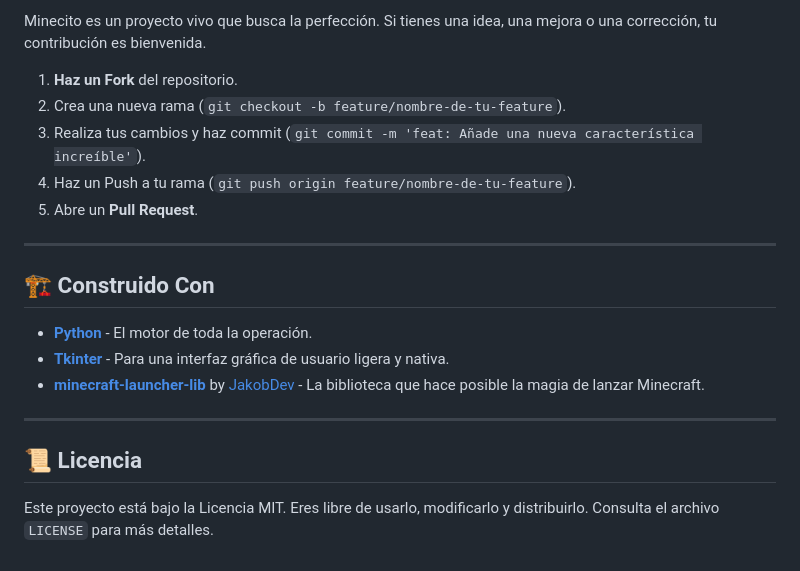
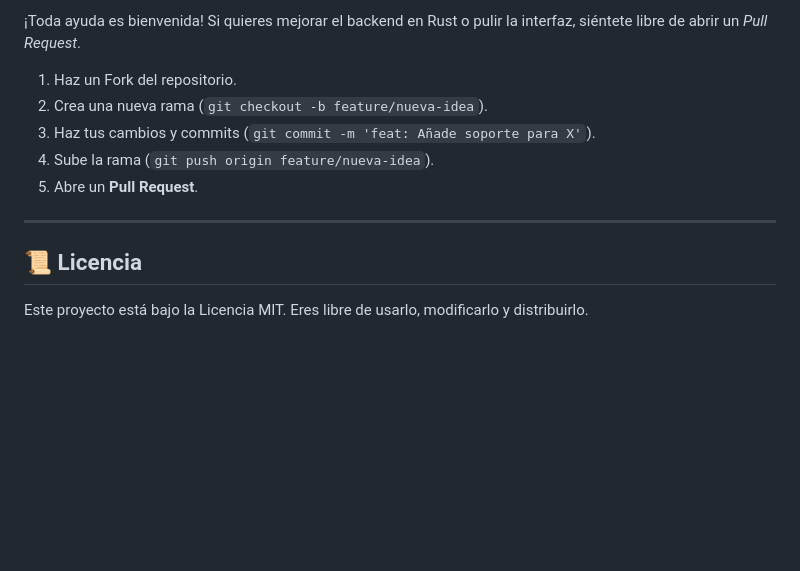
Before and after one commit to Linxurs/minecito-app, a Markdown page: README.md, the part around one of its changes. Rendered like a GitHub page; blank space fills up the shorter version.

```diff
--- a/README.md
+++ b/README.md
@@ -69,31 +66,23 @@ La interfaz ha sido diseñada para ser intuitiva y poderosa:
 
-Minecito es un proyecto vivo que busca la perfección. Si tienes una idea, una mejora o una corrección, tu contribución es bienvenida.
+¡Toda ayuda es bienvenida! Si quieres mejorar el backend en Rust o pulir la interfaz, siéntete libre de abrir un *Pull Request*.
 
-1.  **Haz un Fork** del repositorio.
-2.  Crea una nueva rama (`git checkout -b feature/nombre-de-tu-feature`).
-3.  Realiza tus cambios y haz commit (`git commit -m 'feat: Añade una nueva característica increíble'`).
-4.  Haz un Push a tu rama (`git push origin feature/nombre-de-tu-feature`).
+1.  Haz un Fork del repositorio.
+2.  Crea una nueva rama (`git checkout -b feature/nueva-idea`).
+3.  Haz tus cambios y commits (`git commit -m 'feat: Añade soporte para X'`).
+4.  Sube la rama (`git push origin feature/nueva-idea`).
 5.  Abre un **Pull Request**.
-
----
-
-## 🏗️ Construido Con
-
-*   **[Python](https://www.python.org/)** - El motor de toda la operación.
-*   **[Tkinter](https://docs.python.org/3/library/tkinter.html)** - Para una interfaz gráfica de usuario ligera y nativa.
-*   **[minecraft-launcher-lib](https://github.com/minecraft-launcher-lib/minecraft-launcher-lib)** by [JakobDev](https://github.com/JakobDev) - La biblioteca que hace posible la magia de lanzar Minecraft.
 
 ---
 
 ## 📜 Licencia
 
-Este proyecto está bajo la Licencia MIT. Eres libre de usarlo, modificarlo y distribuirlo. Consulta el archivo `LICENSE` para más detalles.
+Este proyecto está bajo la Licencia MIT. Eres libre de usarlo, modificarlo y distribuirlo.
 
-[python-badge]: https://img.shields.io/badge/Python-3.10%2B-blue?style=for-the-badge&logo=python
-[python-link]: https://www.python.org/
+[rust-badge]: https://img.shields.io/badge/Rust-1.70%2B-orange?style=for-the-badge&logo=rust
+[rust-link]: https://www.rust-lang.org/
+[tauri-badge]: https://img.shields.io/badge/Tauri-2.0-FFC131?style=for-the-badge&logo=tauri&logoColor=white
+[tauri-link]: https://tauri.app/
 [license-badge]: https://img.shields.io/badge/License-MIT-green?style=for-the-badge
 [license-link]: https://opensource.org/licenses/MIT
 [issues-badge]: https://img.shields.io/github/issues/Linxurs/minecito-app?style=for-the-badge&logo=github
 [issues-link]: https://github.com/Linxurs/minecito-app/issues
-[last-commit-badge]: https://img.shields.io/github/last-commit/Linxurs/minecito-app?style=for-the-badge&logo=github
-[repo-link]: https://github.com/Linxurs/minecito-app
```
Also changed, not shown: other parts of README.md (+37 -40 lines).
